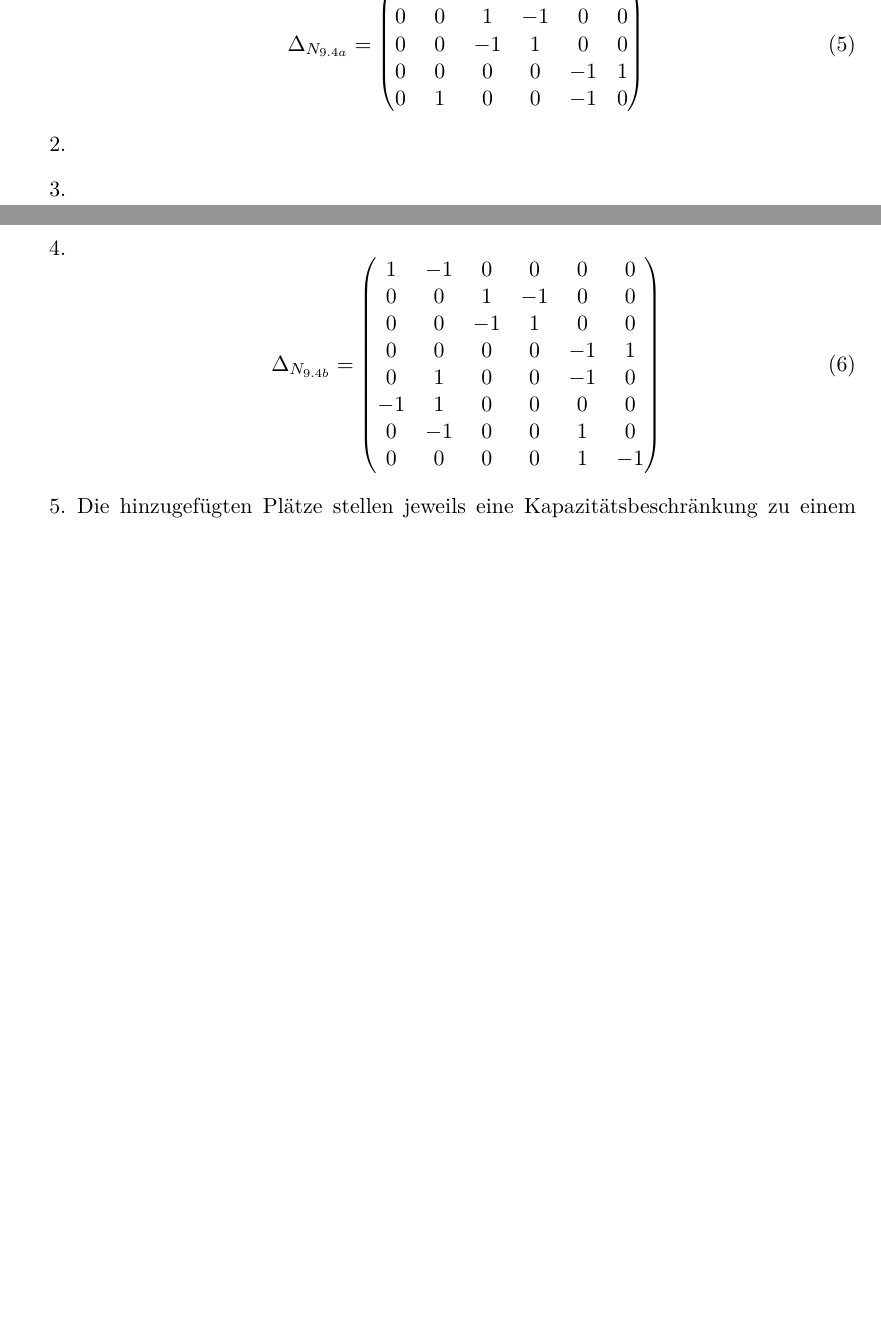
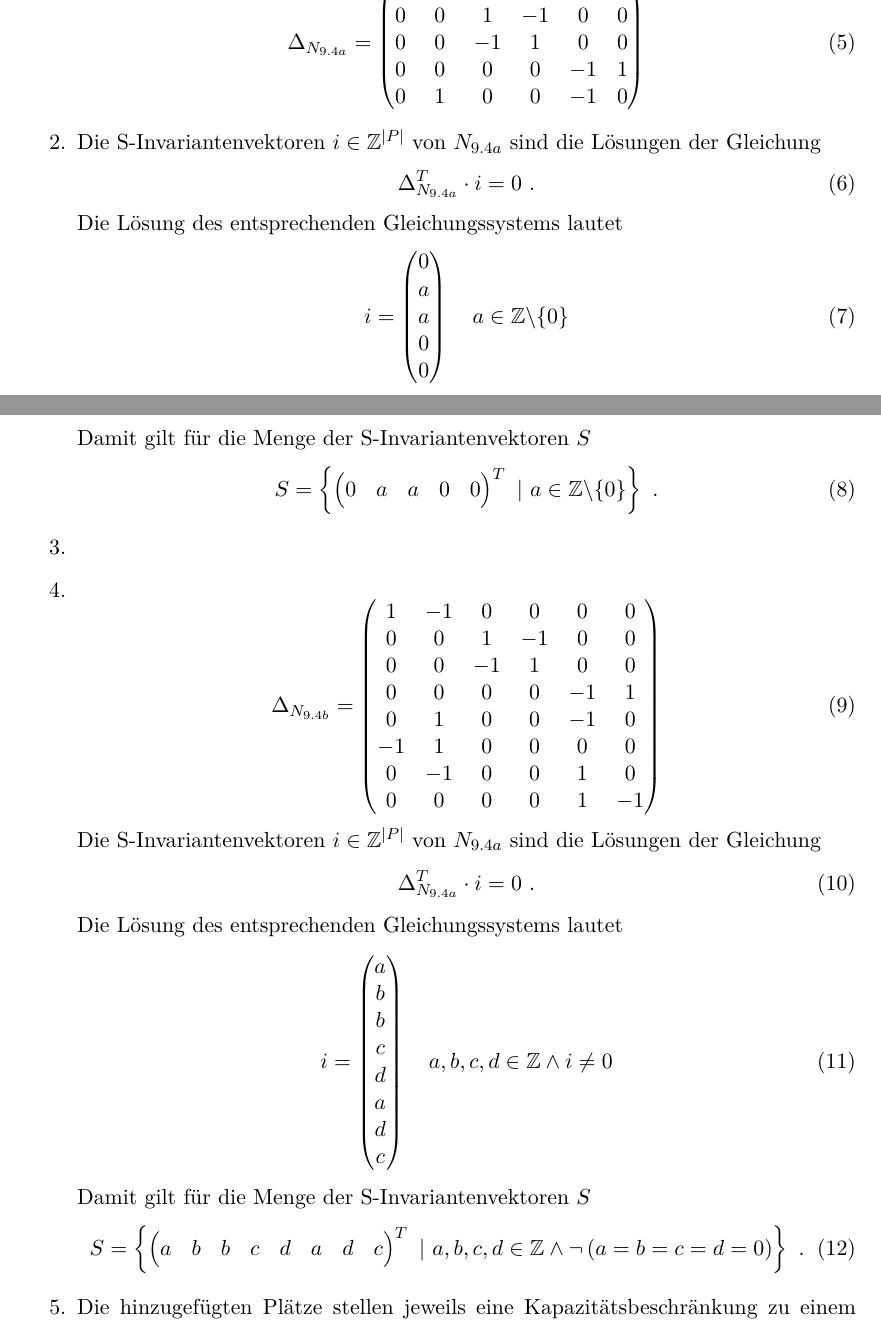
Before and after one commit to lenerd/FGI2, a LaTeX document (blatt_09/blatt_09.tex): two parts of pages 2 and 3 of 3 before the commit and two parts of pages 2 and 3 of 4 after it, joined at a grey line, cut so that both start at the same text, the shorter picture padded with empty space. Compiled offline with pdfLaTeX.

Commit message:
invariants

```diff
--- a/blatt_09/blatt_09.tex
+++ b/blatt_09/blatt_09.tex
@@ -185,6 +185,33 @@
 
 
     \item
+        Die S-Invariantenvektoren $i \in \mathbb{Z}^{|P|}$ von $N_{9.4a}$ sind
+        die Lösungen der Gleichung
+        \begin{equation}
+            \Delta_{N_{9.4a}}^T \cdot i = 0 \text{ .}
+        \end{equation}
+        Die Lösung des entsprechenden Gleichungssystems lautet
+        \begin{equation}
+            i =
+            \begin{pmatrix}
+                0 \\ a \\ a \\ 0 \\ 0
+            \end{pmatrix}
+            \quad
+            a \in \mathbb{Z} \backslash \{ 0 \}
+        \end{equation}
+        Damit gilt für die Menge der S-Invariantenvektoren $S$
+        \begin{equation}
+            S = \left\{
+                \begin{pmatrix}
+                    0 & a & a & 0 & 0
+                \end{pmatrix}^T
+                \ \vert \
+                a \in \mathbb{Z} \backslash \{ 0 \}
+            \right\}
+            \text{ .}
+        \end{equation}
+
+
 
     \item
 
@@ -201,6 +228,33 @@
                  0 & -1 &  0 &  0 &  1 &  0 \\
                  0 &  0 &  0 &  0 &  1 & -1 \\
             \end{pmatrix}
+        \end{equation}
+        Die S-Invariantenvektoren $i \in \mathbb{Z}^{|P|}$ von $N_{9.4a}$ sind
+        die Lösungen der Gleichung
+        \begin{equation}
+            \Delta_{N_{9.4a}}^T \cdot i = 0 \text{ .}
+        \end{equation}
+        Die Lösung des entsprechenden Gleichungssystems lautet
+        \begin{equation}
+            i =
+            \begin{pmatrix}
+                a \\ b \\ b \\ c \\ d \\ a \\ d \\ c
+            \end{pmatrix}
+            \quad
+            a, b, c, d \in \mathbb{Z} \land i \neq 0
+        \end{equation}
+        Damit gilt für die Menge der S-Invariantenvektoren $S$
+        \begin{equation}
+            S = \left\{
+                \begin{pmatrix}
+                    a & b & b & c & d & a & d & c
+                \end{pmatrix}^T
+                \ \vert \
+                a, b, c, d \in \mathbb{Z}
+                \land
+                \lnot \left( a = b = c = d = 0 \right)
+            \right\}
+            \text{ .}
         \end{equation}
 
     \item
```
